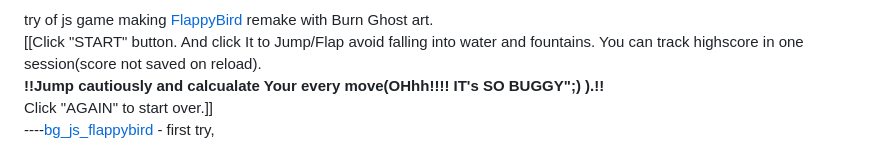
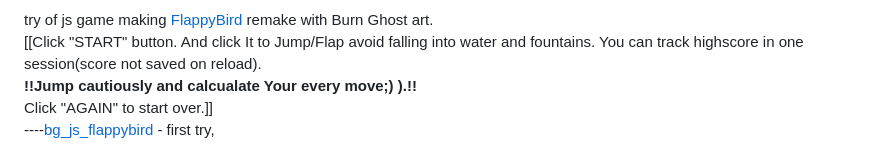
Before and after one commit to X-POWER0/BurnGhost_logo_minigames, a Markdown page: README.md, the part around the change. Rendered like a GitHub page.

```diff
--- a/README.md
+++ b/README.md
@@ -77,7 +77,7 @@ Tutorials used: <br>
 <h3>--<a href="https://x-power0.github.io/BurnGhost_logo_minigames/bg_js_flappybird/bg_js_flappybird.html"  target="_blank">bg_js_flappybird</a></h3>
 try of js game making <a href="https://en.wikipedia.org/wiki/Flappy_Bird">FlappyBird</a> remake with Burn Ghost art.<br>
 [[Click "START" button. And click It to Jump/Flap avoid falling into water and fountains. You can track highscore in one session(score not saved on reload).
-<br><b>!!Jump cautiously and calcualate Your every move(OHhh!!!! IT's SO BUGGY";) ).!!</b><br>Click "AGAIN" to start over.]]
+<br><b>!!Jump cautiously and calcualate Your every move;) ).!!</b><br>Click "AGAIN" to start over.]]
 <br>----<a href="https://x-power0.github.io/BurnGhost_logo_minigames/bg_js_flappybird/bg_js_flappybird.html"  target="_blank">bg_js_flappybird</a> - first try,
 <br><br>
 Tutorials used: <br>
```
